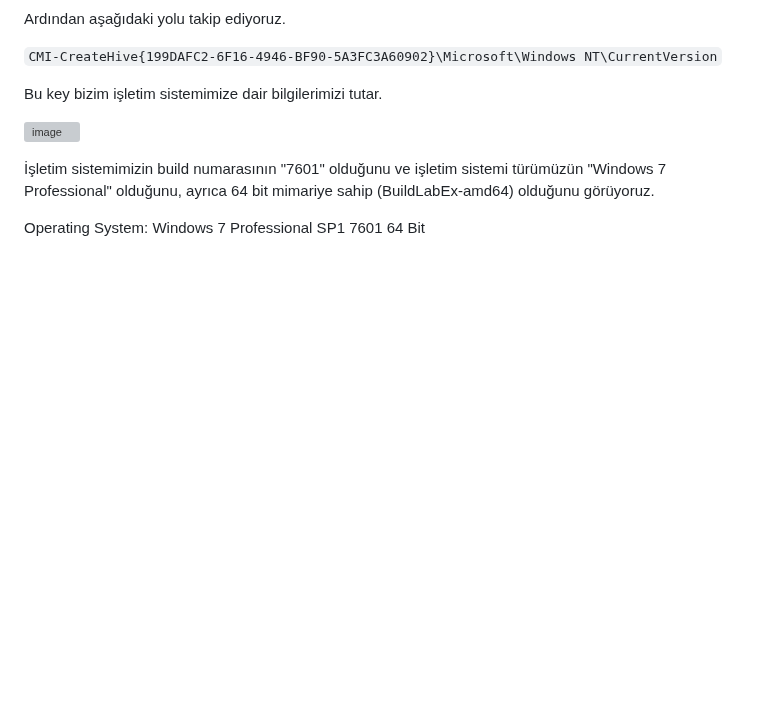
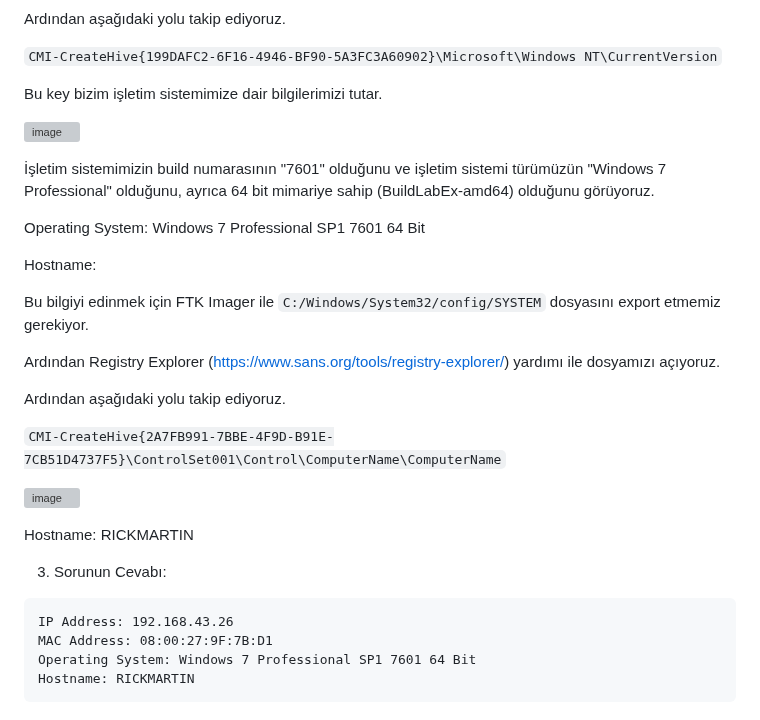
Before and after one commit to jackalkarlos/CTF-Writeups-and-Scripts, a Markdown page: ADEO DFIR ChupaCubra/README.md, the part around the change. GitHub-like rendering; blank space fills up the shorter version; grey boxes are pictures that could not be loaded.

````diff
--- a/ADEO DFIR ChupaCubra/README.md
+++ b/ADEO DFIR ChupaCubra/README.md
@@ -338,3 +338,25 @@ Bu key bizim işletim sistemimize dair bilgilerimizi tutar.
 İşletim sistemimizin build numarasının "7601" olduğunu ve işletim sistemi türümüzün "Windows 7 Professional" olduğunu, ayrıca 64 bit mimariye sahip (BuildLabEx-amd64) olduğunu görüyoruz.
 
 Operating System: Windows 7 Professional SP1 7601 64 Bit
+
+Hostname:
+
+Bu bilgiyi edinmek için FTK Imager ile ```C:/Windows/System32/config/SYSTEM``` dosyasını export etmemiz gerekiyor.
+
+Ardından Registry Explorer (https://www.sans.org/tools/registry-explorer/) yardımı ile dosyamızı açıyoruz.
+
+Ardından aşağıdaki yolu takip ediyoruz.
+
+```CMI-CreateHive{2A7FB991-7BBE-4F9D-B91E-7CB51D4737F5}\ControlSet001\Control\ComputerName\ComputerName```
+
+![image](https://user-images.githubusercontent.com/88983987/220224176-69994098-d170-425b-b68e-906b7d6cbd0a.png)
+
+Hostname: RICKMARTIN
+
+3. Sorunun Cevabı:
+```
+IP Address: 192.168.43.26
+MAC Address: 08:00:27:9F:7B:D1
+Operating System: Windows 7 Professional SP1 7601 64 Bit
+Hostname: RICKMARTIN
+```
````
